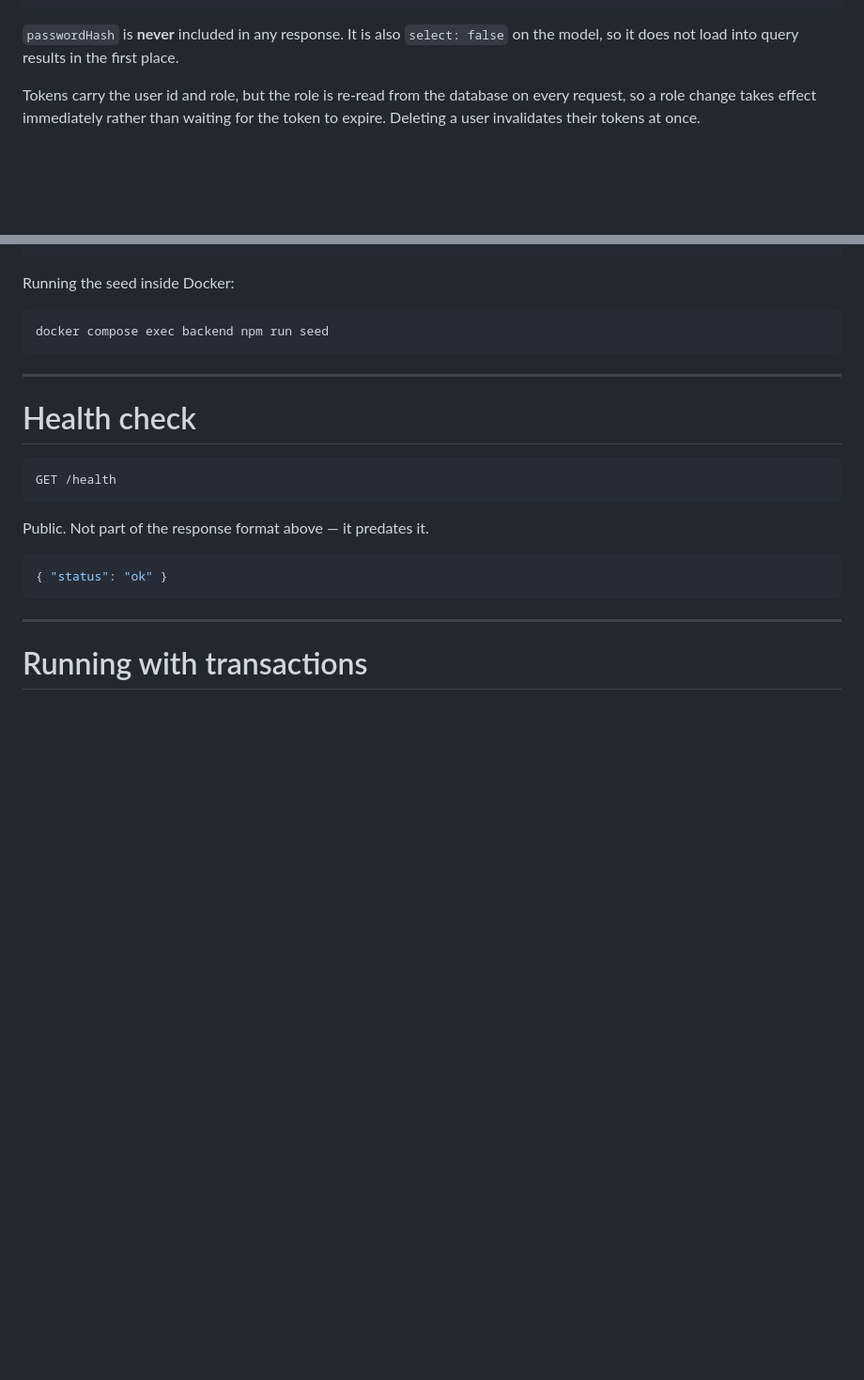
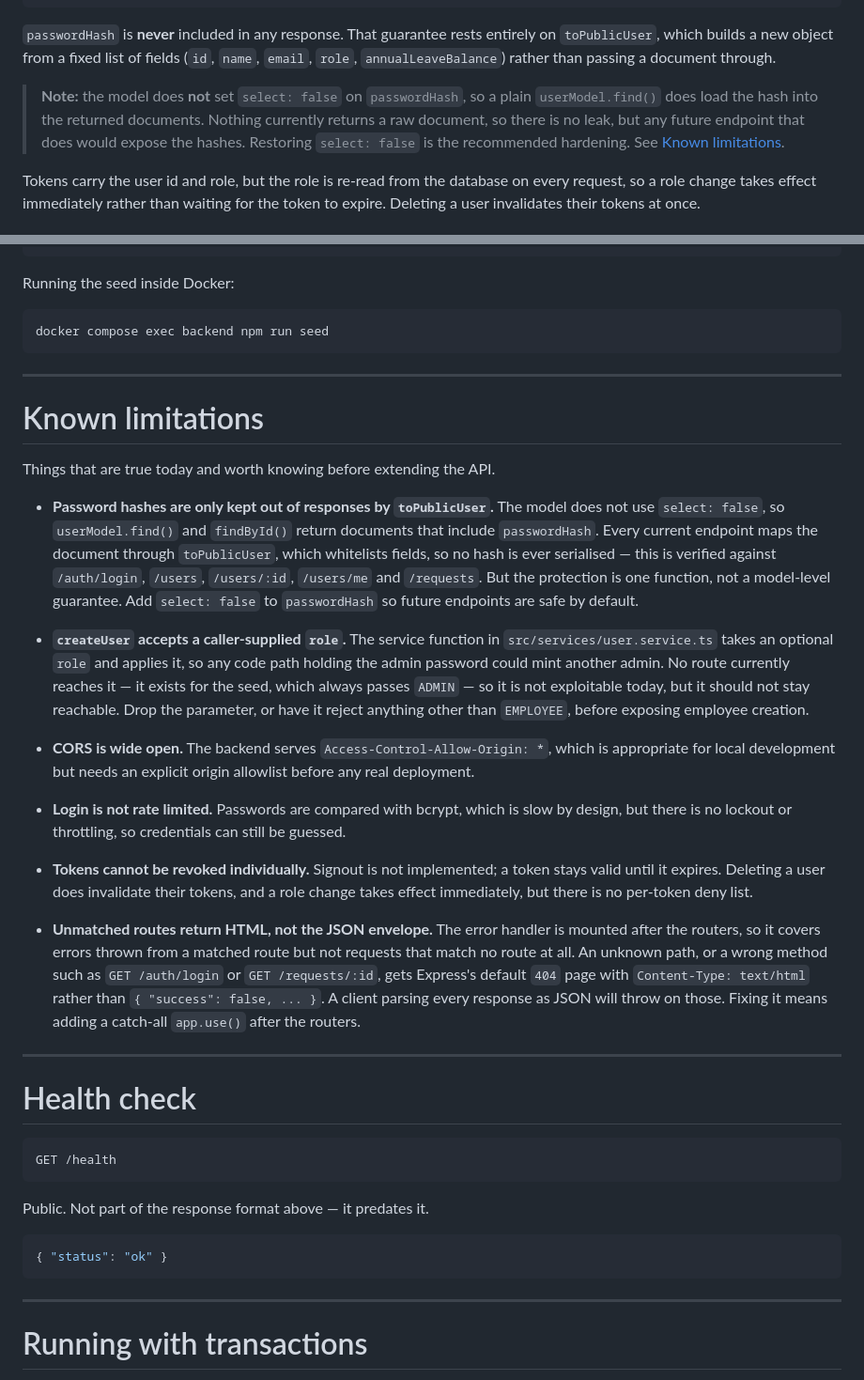
Before and after one commit to Moneemabdullah/team-time-off-tracker, a Markdown page: Backend/API.md, 2 parts joined by grey strips. Shown at 94% size. Drawn GitHub-style; blank space fills up the shorter version.

````diff
--- a/Backend/API.md
+++ b/Backend/API.md
@@ -42,8 +42,16 @@ curl -X POST http://localhost:5000/auth/login \
 }
 ```
 
-`passwordHash` is **never** included in any response. It is also `select: false` on
-the model, so it does not load into query results in the first place.
+`passwordHash` is **never** included in any response. That guarantee rests entirely
+on `toPublicUser`, which builds a new object from a fixed list of fields
+(`id`, `name`, `email`, `role`, `annualLeaveBalance`) rather than passing a document
+through.
+
+> **Note:** the model does **not** set `select: false` on `passwordHash`, so a plain
+> `userModel.find()` does load the hash into the returned documents. Nothing currently
+> returns a raw document, so there is no leak, but any future endpoint that does would
+> expose the hashes. Restoring `select: false` is the recommended hardening. See
+> [Known limitations](#known-limitations).
 
 Tokens carry the user id and role, but the role is re-read from the database on
 every request, so a role change takes effect immediately rather than waiting for
@@ -435,6 +443,46 @@ docker compose exec backend npm run seed
 
 ---
 
+# Known limitations
+
+Things that are true today and worth knowing before extending the API.
+
+- **Password hashes are only kept out of responses by `toPublicUser`.** The model
+  does not use `select: false`, so `userModel.find()` and `findById()` return
+  documents that include `passwordHash`. Every current endpoint maps the document
+  through `toPublicUser`, which whitelists fields, so no hash is ever serialised —
+  this is verified against `/auth/login`, `/users`, `/users/:id`, `/users/me` and
+  `/requests`. But the protection is one function, not a model-level guarantee. Add
+  `select: false` to `passwordHash` so future endpoints are safe by default.
+
+- **`createUser` accepts a caller-supplied `role`.** The service function in
+  `src/services/user.service.ts` takes an optional `role` and applies it, so any code
+  path holding the admin password could mint another admin. No route currently
+  reaches it — it exists for the seed, which always passes `ADMIN` — so it is not
+  exploitable today, but it should not stay reachable. Drop the parameter, or have it
+  reject anything other than `EMPLOYEE`, before exposing employee creation.
+
+- **CORS is wide open.** The backend serves `Access-Control-Allow-Origin: *`, which is
+  appropriate for local development but needs an explicit origin allowlist before any
+  real deployment.
+
+- **Login is not rate limited.** Passwords are compared with bcrypt, which is slow by
+  design, but there is no lockout or throttling, so credentials can still be guessed.
+
+- **Tokens cannot be revoked individually.** Signout is not implemented; a token stays
+  valid until it expires. Deleting a user does invalidate their tokens, and a role
+  change takes effect immediately, but there is no per-token deny list.
+
+- **Unmatched routes return HTML, not the JSON envelope.** The error handler is mounted
+  after the routers, so it covers errors thrown from a matched route but not requests
+  that match no route at all. An unknown path, or a wrong method such as
+  `GET /auth/login` or `GET /requests/:id`, gets Express's default `404` page with
+  `Content-Type: text/html` rather than `{ "success": false, ... }`. A client parsing
+  every response as JSON will throw on those. Fixing it means adding a catch-all
+  `app.use()` after the routers.
+
+---
+
 # Health check
 
 ```
````
Also changed, not shown: README.md (+34 -8 lines).
